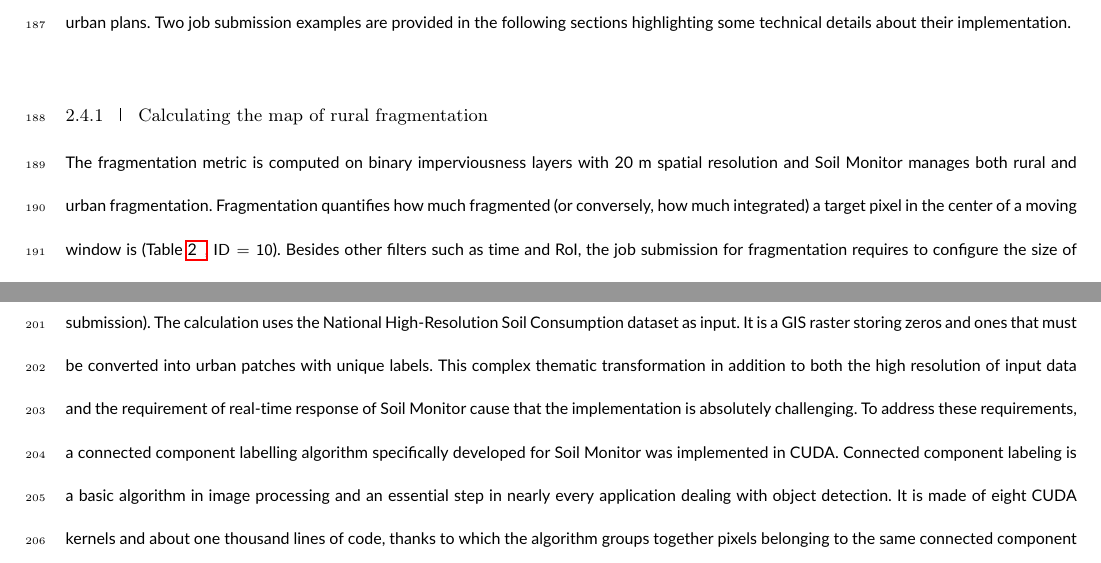
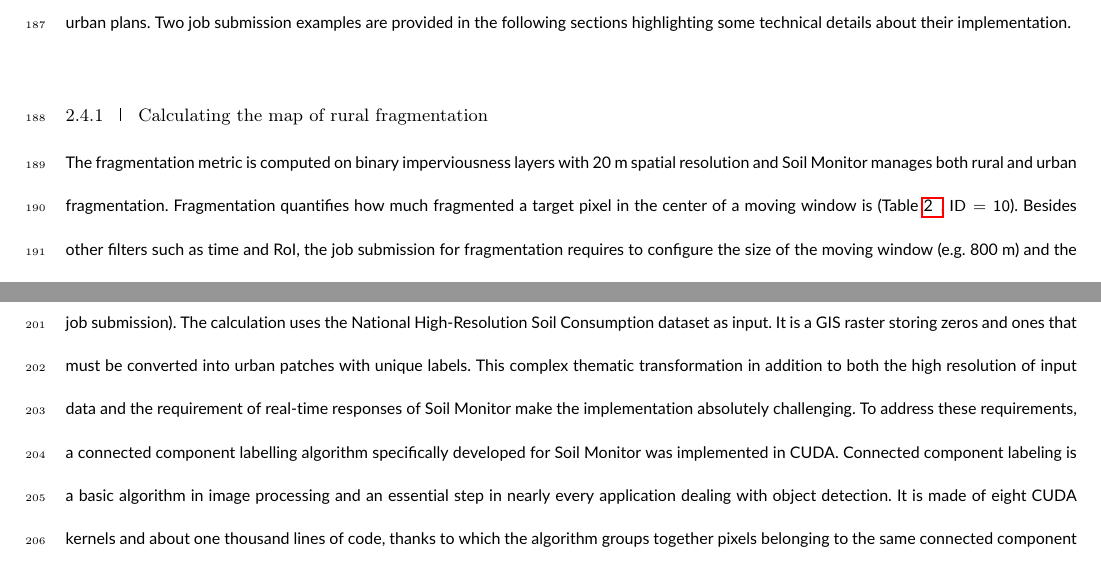
Before and after one commit to giulange/paper-SMapp, a LaTeX thesis (SMapp.tex): two parts of page 8 of 30, joined at a grey line, cut so that both start at the same text. Compiled offline with pdfLaTeX; a LaTeX package or settings file that is missing is left out.

Commit message:
latest corrections before 3rd submission

```diff
--- a/SMapp.tex
+++ b/SMapp.tex
@@ -492,7 +492,7 @@ Two job submission examples are provided in the following sections highlighting
 \subsubsection{Calculating the map of rural fragmentation}
 \label{sec:mmFragmentation}
 The fragmentation metric is computed on binary imperviousness layers with 20 m spatial resolution and Soil Monitor manages both rural and urban fragmentation.
-Fragmentation quantifies how much fragmented (or conversely, how much integrated)
+Fragmentation quantifies how much fragmented % (or conversely, the degree of integrity)
 a target pixel in the center of a moving window is (Table \ref{tab:SMappToolbox}, $ID = 10$).
 Besides other filters such as time and RoI, the job submission for fragmentation requires to configure the size of the moving window (e.g. 800 m) and the type of fragmentation (rural or urban).
 In the case of rural fragmentation, the target is a non-sealed pixel with value 0 (assumed to be not sealed at all or covered by impervious materials on a maximum of 30\% of the total pixel area) and all sealed pixels (with value 1) within the moving window are summed to calculate the $V_k$ of the fragmentation formula reported in Table \ref{tab:SMappToolbox}.
@@ -503,7 +503,9 @@ Indeed, even if selecting a small RoI, the relatively high calculation demand de
 \subsubsection{ Calculating the discontinuous urban fabric surface }
 \label{sec:mmDUF}
 The discontinuous urban fabric surface ($S_{DUF}$) is calculated by Soil Monitor in the backend and the user cannot directly manage it (no dedicated job submission). %, hence there is any job submission to get this directly this result.
-The calculation uses the National High-Resolution Soil Consumption dataset as input. It is a GIS raster storing zeros and ones that must be converted into urban patches with unique labels. This complex thematic transformation in addition to both the high resolution of input data and the requirement of real-time response of Soil Monitor cause that the implementation is absolutely challenging. % + requires (i) to perform real-time calculations using
+The calculation uses the National High-Resolution Soil Consumption dataset as input. It is a GIS raster storing zeros and ones that must be converted into urban patches with unique labels.
+This complex thematic transformation in addition to both the high resolution of input data and the requirement of real-time responses of Soil Monitor make the implementation absolutely challenging.
+%cause that the implementation is absolutely challenging.
 To address these requirements, a connected component labelling algorithm specifically developed for Soil Monitor was implemented in CUDA.
 Connected component labeling is a basic algorithm in image processing and an essential step in nearly every application dealing with object detection.
 It is made of eight CUDA kernels and about one thousand lines of code, thanks to which the algorithm groups together pixels belonging to the same connected component (e.g. object).
```
Also changed, not shown: SMapp.tex (6 more changed lines).
